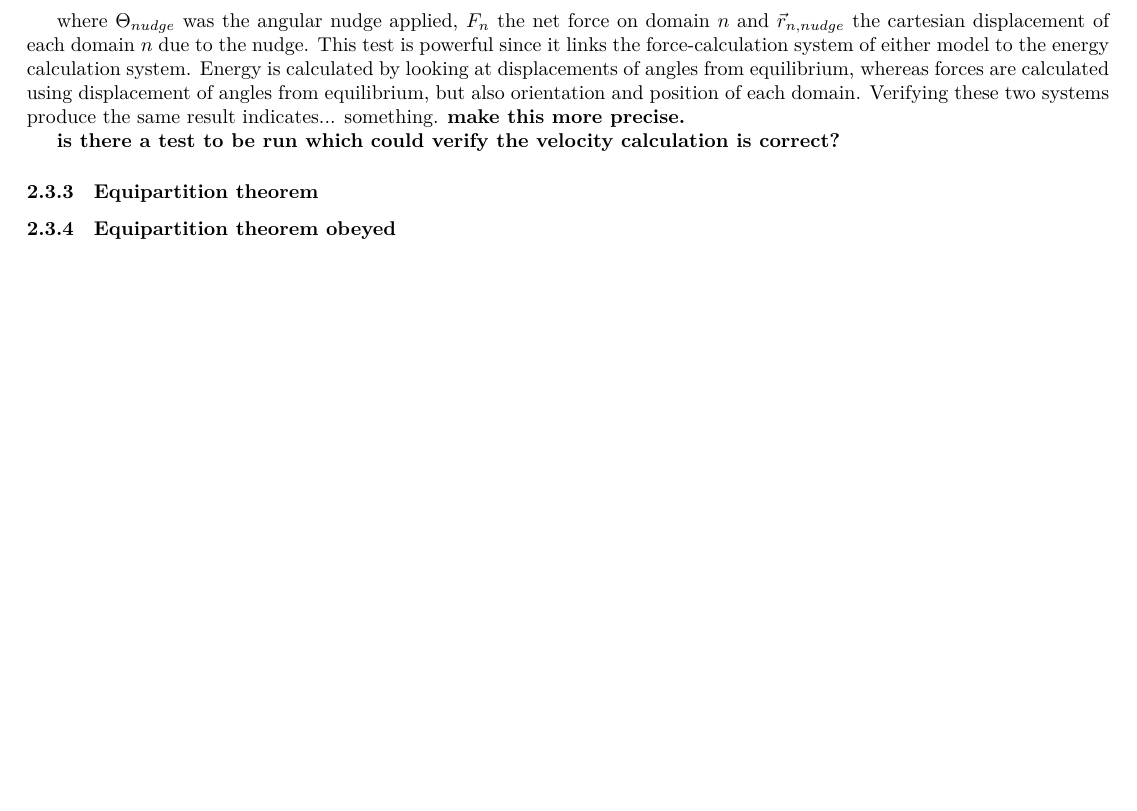
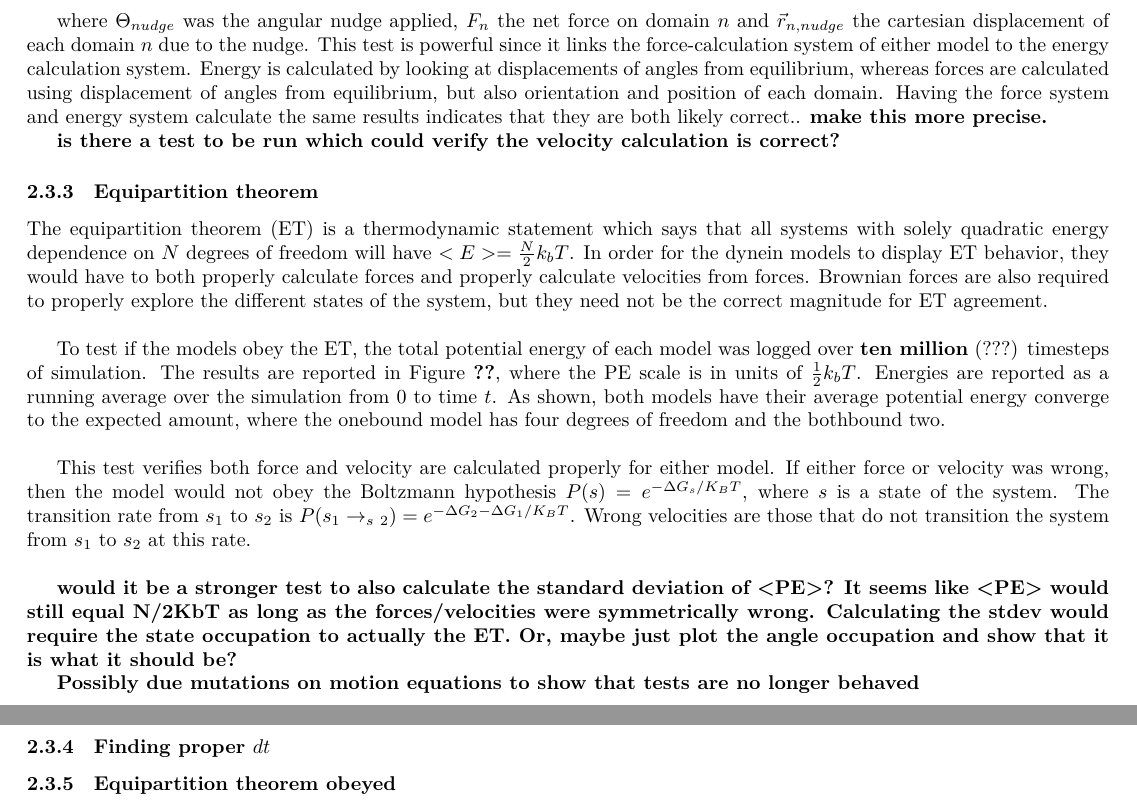
Before and after one commit to elliotc12/school, a LaTeX thesis (thesis/latex/thesis.tex): part of page 18 of 25 before the commit and two parts of pages 18 and 19 of 26 after it, the two joined at a grey line, cut so that both start at the same text, the shorter picture padded with empty space. Compiled offline with XeLaTeX; a missing font is replaced by an installed copy or a similar font.

Commit message:
Add finishing touches on tests section of Methods.

```diff
--- a/thesis/latex/thesis.tex
+++ b/thesis/latex/thesis.tex
@@ -724,12 +724,35 @@
   \sum_n \frac12 \left(\Theta_{nudge} - \Theta_{n} - \Theta_{n,eq}\right) = \sum_n \vec{F}_n \cdot \vec{r}_{n,nudge}
 \end{equation}
 
-where $\Theta_{nudge}$ was the angular nudge applied, $F_n$ the net force on domain $n$ and $\vec{r}_{n,nudge}$ the cartesian displacement of each domain $n$ due to the nudge. This test is powerful since it links the force-calculation system of either model to the energy calculation system. Energy is calculated by looking at displacements of angles from equilibrium, whereas forces are calculated using displacement of angles from equilibrium, but also orientation and position of each domain. Verifying these two systems produce the same result indicates... something. \textbf{make this more precise.}
+where $\Theta_{nudge}$ was the angular nudge applied, $F_n$ the net force on domain $n$ and $\vec{r}_{n,nudge}$ the cartesian displacement of each domain $n$ due to the nudge. This test is powerful since it links the force-calculation system of either model to the energy calculation system. Energy is calculated by looking at displacements of angles from equilibrium, whereas forces are calculated using displacement of angles from equilibrium, but also orientation and position of each domain. Having the force system and energy system calculate the same results indicates that they are both likely correct.. \textbf{make this more precise.}
 
 \textbf{is there a test to be run which could verify the velocity calculation is correct?}
 
 \subsubsection{Equipartition theorem}
+The equipartition theorem (ET) is a thermodynamic statement which says that all systems with solely quadratic energy dependence on $N$ degrees of freedom will have $<E> = \frac N2 k_bT$. In order for the dynein models to display ET behavior, they would have to both properly calculate forces and properly calculate velocities from forces. Brownian forces are also required to properly explore the different states of the system, but they need not be the correct magnitude for ET agreement.\\
 
+To test if the models obey the ET, the total potential energy of each model was logged over \textbf{ten million} (???) timesteps of simulation. The results are reported in Figure \ref{equipartition_agreement}, where the PE scale is in units of $\frac12 k_bT$. Energies are reported as a running average over the simulation from 0 to time $t$. As shown, both models have their average potential energy converge to the expected amount, where the onebound model has four degrees of freedom and the bothbound two.\\
+
+This test verifies both force and velocity are calculated properly for either model. If either force or velocity was wrong, then the model would not obey the Boltzmann hypothesis $P(s) = e^{-\Delta G_{s}/K_BT}$, where $s$ is a state of the system. The transition rate from $s_1$ to $s_2$ is $P(s_1\rightarrow_s_2) = e^{-{\Delta G_2 - \Delta G_1}/K_BT}$. Wrong velocities are those that do not transition the system from $s_1$ to $s_2$ at this rate.\\
+
+\textbf{would it be a stronger test to also calculate the standard deviation of <PE>? It seems like <PE> would still equal N/2KbT as long as the forces/velocities were symmetrically wrong. Calculating the stdev would require the state occupation to actually the ET. Or, maybe just plot the angle occupation and show that it is what it should be?}
+
+%% \begin{figure}[h!]
+%%   \centering
+%%   \begin{minipage}[b]{0.49\textwidth}
+%%     \includegraphics[width=\textwidth]{../figures/OB_Average_PE.pdf}
+%%     \caption{Onebound PE vs time.}
+%%   \end{minipage}
+%%   \begin{minipage}[b]{0.49\textwidth}
+%%     \includegraphics[width=\textwidth]{../figures/BB_Average_PE.pdf}
+%%     \caption{Bothbound PE vs time.}
+%%   \end{minipage}
+%%   \label{equipartition_agreement}
+%% \end{figure}
+
+
+\textbf{Possibly due mutations on motion equations to show that tests are no longer behaved}
+\subsubsection{Finding proper $dt$}
 
 
 \subsubsection{Equipartition theorem obeyed}
```
Also changed, not shown: thesis/latex/thesis.tex (5 more changed lines).
